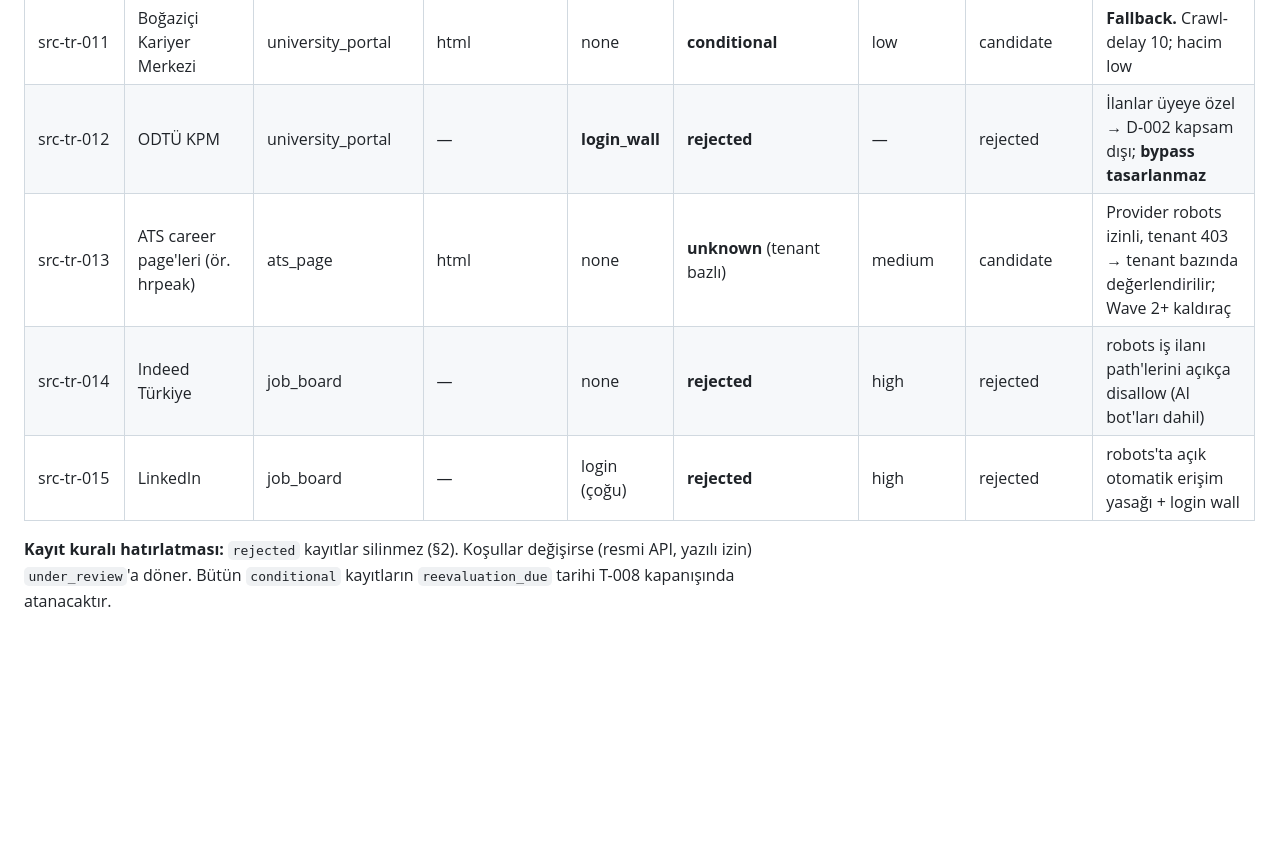
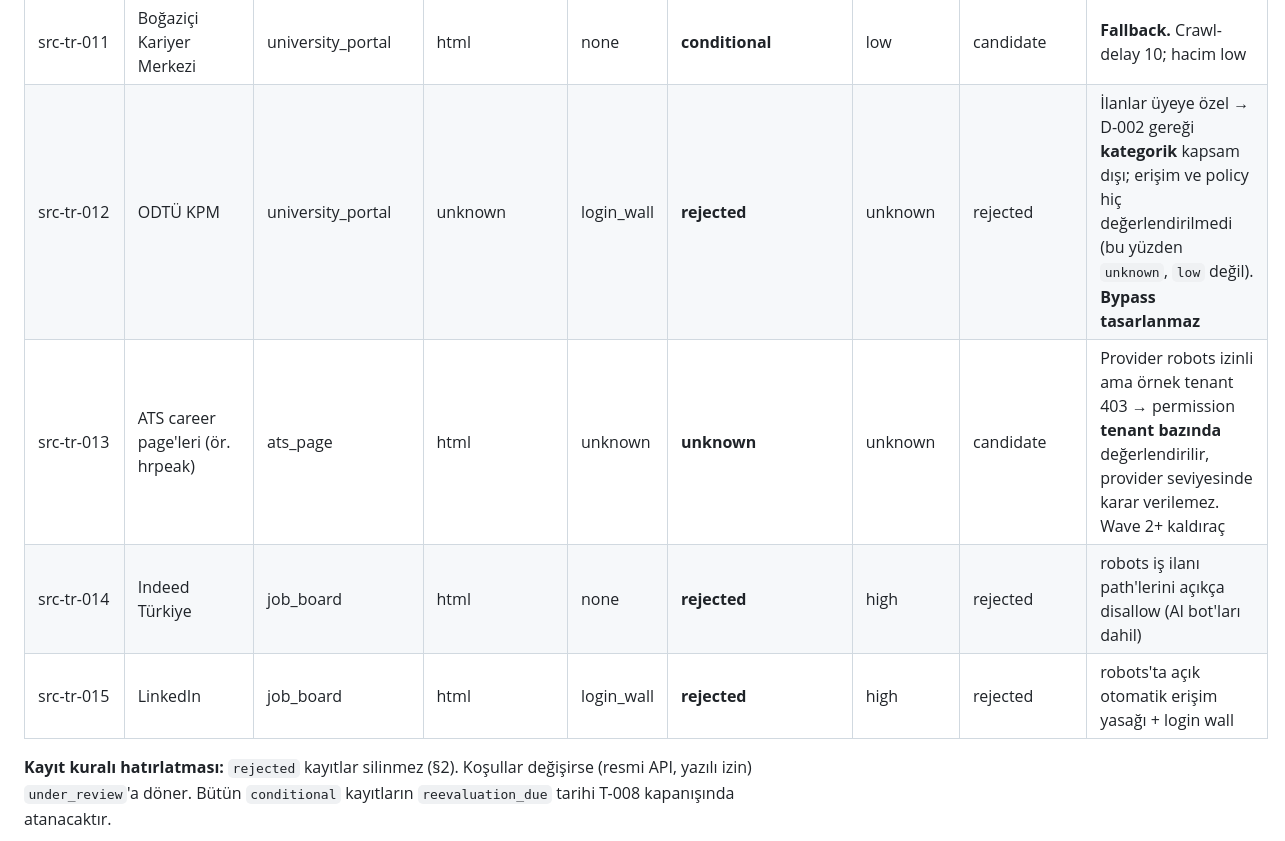
Before and after one commit to erenulutas0/joblyfit, a Markdown page: docs/architecture/SOURCE_REGISTRY.md, the part around one of its changes. Rendered like a GitHub page; blank space fills up the shorter version.

```diff
--- a/docs/architecture/SOURCE_REGISTRY.md
+++ b/docs/architecture/SOURCE_REGISTRY.md
@@ -141,8 +149,8 @@ Hedef değer (≥0.8) bir başarı çizgisidir, müdahale eşiği değildir.
 | src-tr-011 | Boğaziçi Kariyer Merkezi | university_portal | html | none | **conditional** | low | candidate | **Fallback.** Crawl-delay 10; hacim low |
-| src-tr-012 | ODTÜ KPM | university_portal | — | **login_wall** | **rejected** | — | rejected | İlanlar üyeye özel → D-002 kapsam dışı; **bypass tasarlanmaz** |
-| src-tr-013 | ATS career page'leri (ör. hrpeak) | ats_page | html | none | **unknown** (tenant bazlı) | medium | candidate | Provider robots izinli, tenant 403 → tenant bazında değerlendirilir; Wave 2+ kaldıraç |
-| src-tr-014 | Indeed Türkiye | job_board | — | none | **rejected** | high | rejected | robots iş ilanı path'lerini açıkça disallow (AI bot'ları dahil) |
-| src-tr-015 | LinkedIn | job_board | — | login (çoğu) | **rejected** | high | rejected | robots'ta açık otomatik erişim yasağı + login wall |
+| src-tr-012 | ODTÜ KPM | university_portal | unknown | login_wall | **rejected** | unknown | rejected | İlanlar üyeye özel → D-002 gereği **kategorik** kapsam dışı; erişim ve policy hiç değerlendirilmedi (bu yüzden `unknown`, `low` değil). **Bypass tasarlanmaz** |
+| src-tr-013 | ATS career page'leri (ör. hrpeak) | ats_page | html | unknown | **unknown** | unknown | candidate | Provider robots izinli ama örnek tenant 403 → permission **tenant bazında** değerlendirilir, provider seviyesinde karar verilemez. Wave 2+ kaldıraç |
+| src-tr-014 | Indeed Türkiye | job_board | html | none | **rejected** | high | rejected | robots iş ilanı path'lerini açıkça disallow (AI bot'ları dahil) |
+| src-tr-015 | LinkedIn | job_board | html | login_wall | **rejected** | high | rejected | robots'ta açık otomatik erişim yasağı + login wall |
 
 **Kayıt kuralı hatırlatması:** `rejected` kayıtlar silinmez (§2). Koşullar değişirse
 (resmi API, yazılı izin) `under_review`'a döner. Bütün `conditional` kayıtların
```
Also changed, not shown: other parts of docs/architecture/SOURCE_REGISTRY.md (+23 -15 lines), docs/research/TURKEY_SOURCE_LANDSCAPE.md (+18 -13 lines).
